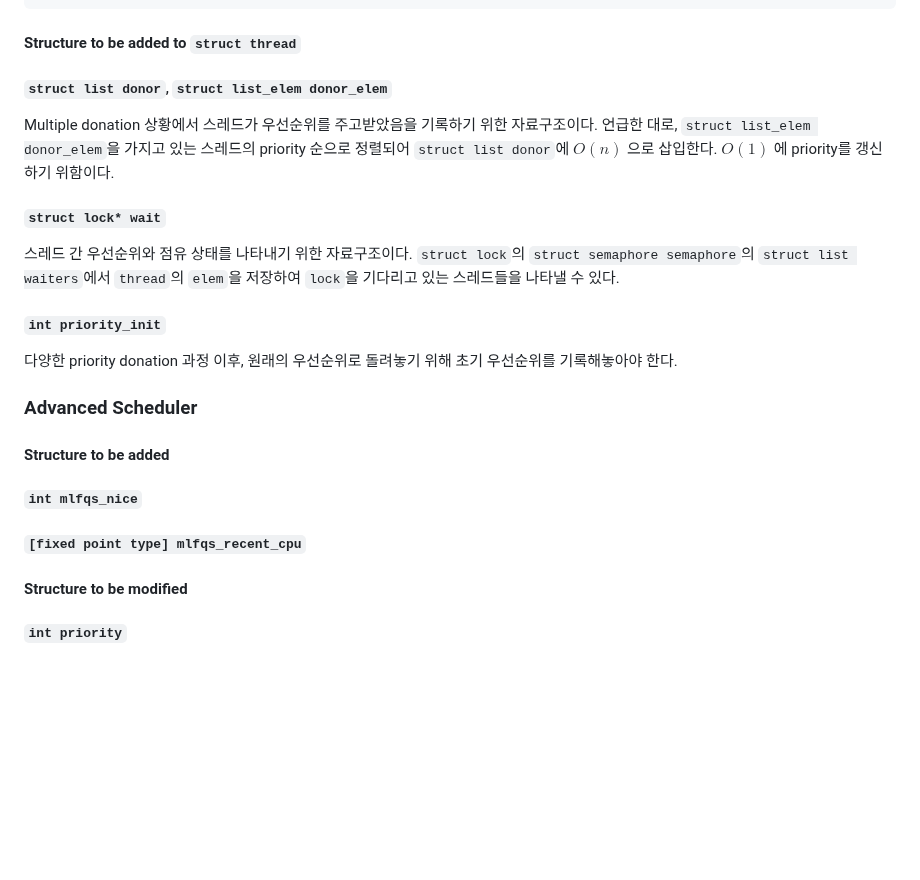
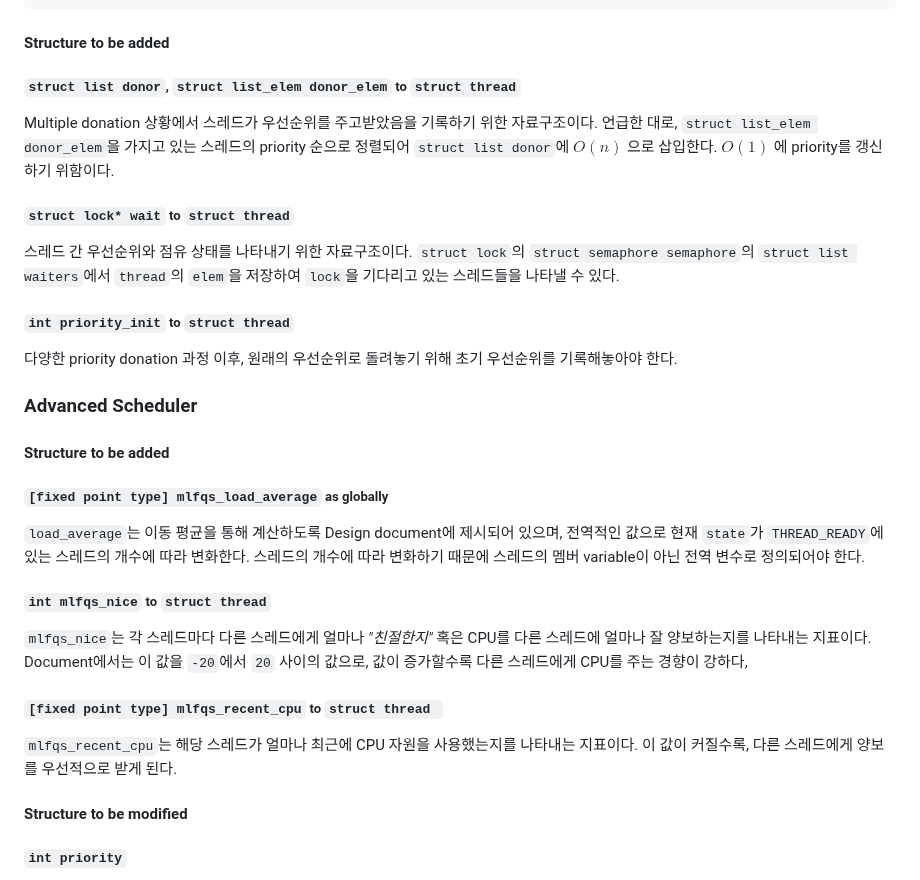
Before and after one commit to sohnryang/csed312, a Markdown page: design/project1.md, the part around one of its changes. Drawn GitHub-style; blank space fills up the shorter version.

```diff
--- a/design/project1.md
+++ b/design/project1.md
@@ -873,17 +873,17 @@ thread_priority_update()
 
 
 
-#### Structure to be added to `struct thread`
+#### Structure to be added
 
-##### `struct list donor`, `struct list_elem donor_elem`
+##### `struct list donor`, `struct list_elem donor_elem` to `struct thread`
 
 Multiple donation 상황에서 스레드가 우선순위를 주고받았음을 기록하기 위한 자료구조이다. 언급한 대로, `struct list_elem donor_elem`을 가지고 있는 스레드의 priority 순으로 정렬되어 `struct list donor`에 $O(n)$ 으로 삽입한다. $O(1)$ 에 priority를 갱신하기  위함이다.
 
-##### `struct lock* wait`
+##### `struct lock* wait` to `struct thread`
 
 스레드 간 우선순위와 점유 상태를 나타내기 위한 자료구조이다. `struct lock`의 `struct semaphore semaphore`의 `struct list waiters`에서 `thread`의 `elem`을 저장하여 `lock`을 기다리고 있는 스레드들을 나타낼 수 있다.
 
-##### `int priority_init`
+##### `int priority_init` to `struct thread`
 
 다양한 priority donation 과정 이후, 원래의 우선순위로 돌려놓기 위해 초기 우선순위를 기록해놓아야 한다.
 
@@ -893,9 +893,17 @@ Multiple donation 상황에서 스레드가 우선순위를 주고받았음을
 
 #### Structure to be added
 
-##### `int mlfqs_nice`
+##### `[fixed point type] mlfqs_load_average` as globally
 
-##### `[fixed point type] mlfqs_recent_cpu`
+`load_average`는 이동 평균을 통해 계산하도록 Design document에 제시되어 있으며, 전역적인 값으로 현재 `state`가 `THREAD_READY`에 있는 스레드의 개수에 따라 변화한다. 스레드의 개수에 따라 변화하기 때문에 스레드의 멤버 variable이 아닌 전역 변수로 정의되어야 한다.
+
+##### `int mlfqs_nice` to `struct thread`
+
+`mlfqs_nice`는 각 스레드마다 다른 스레드에게 얼마나 *"친절한지"* 혹은 CPU를 다른 스레드에 얼마나 잘 양보하는지를 나타내는 지표이다. Document에서는 이 값을 `-20`에서 `20` 사이의 값으로, 값이 증가할수록 다른 스레드에게 CPU를 주는 경향이 강하다,
+
+##### `[fixed point type] mlfqs_recent_cpu` to `struct thread `
+
+`mlfqs_recent_cpu`는 해당 스레드가 얼마나 최근에 CPU 자원을 사용했는지를 나타내는 지표이다. 이 값이 커질수록, 다른 스레드에게 양보를 우선적으로 받게 된다.
 
 #### Structure to be modified
 
```
Also changed, not shown: other parts of design/project1.md (+52 -3 lines).
